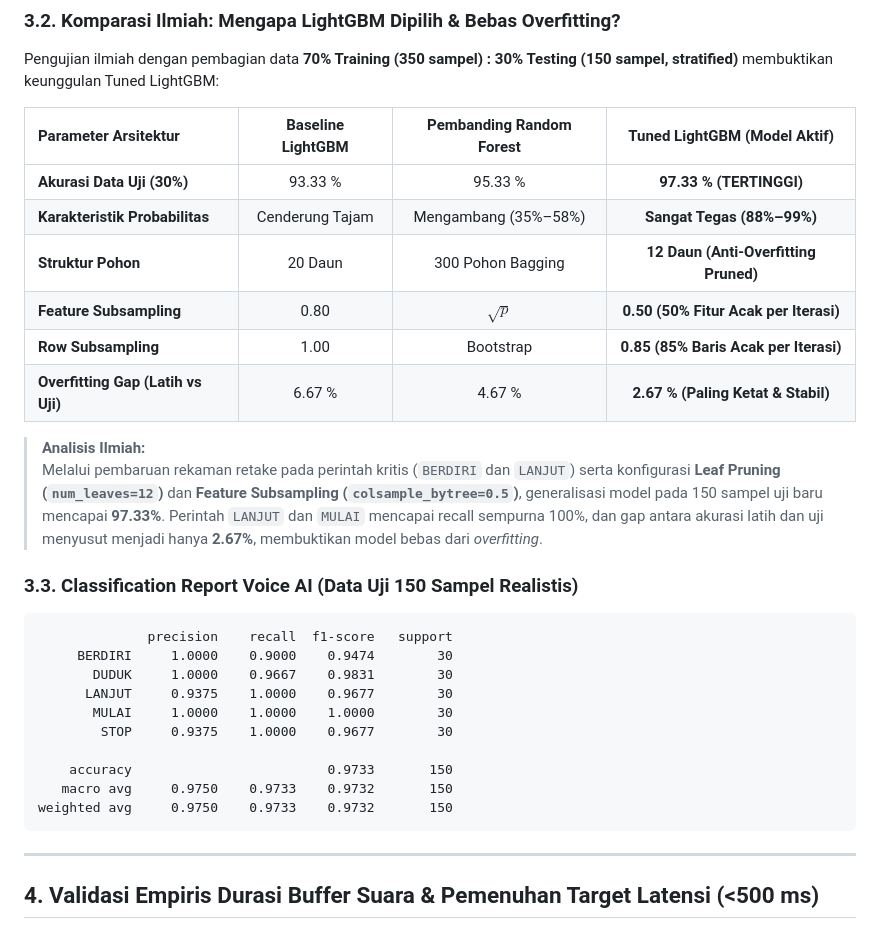
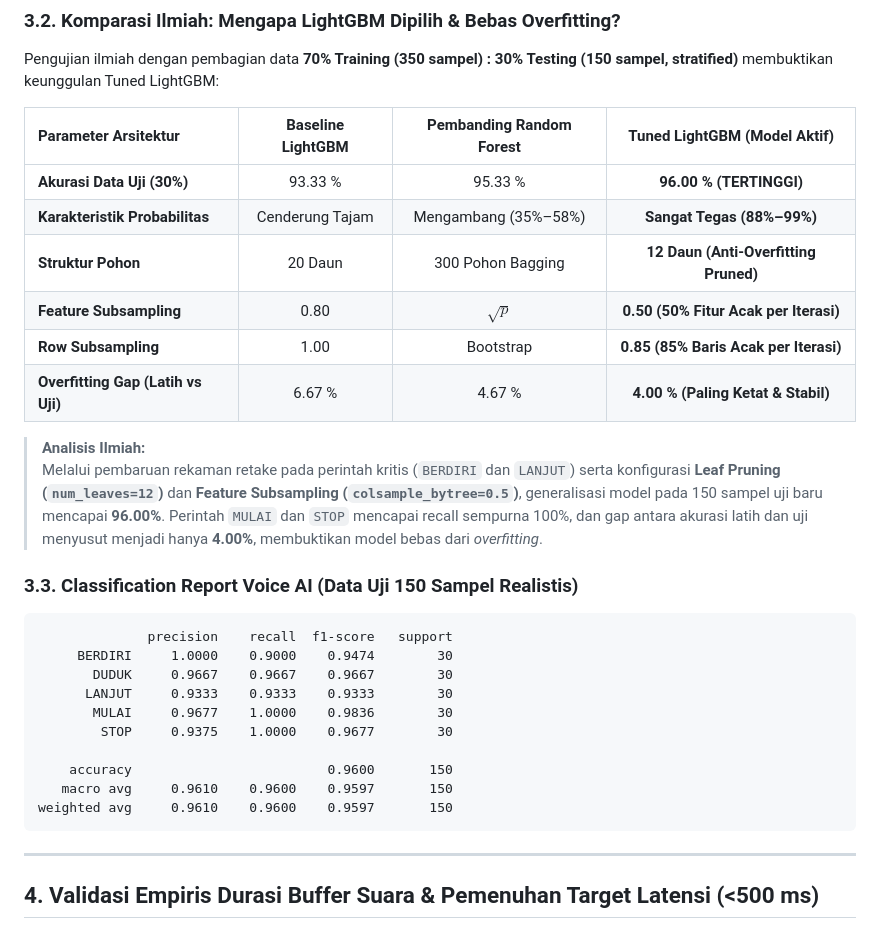
Before and after one commit to raihanbaskara/UM-Aerora-ADITS, a Markdown page: DOKUMEN_AUDIT_DAN_LAPORAN_SISTEM.md, the part around the change. Drawn GitHub-style.

````diff
--- a/DOKUMEN_AUDIT_DAN_LAPORAN_SISTEM.md
+++ b/DOKUMEN_AUDIT_DAN_LAPORAN_SISTEM.md
@@ -74,28 +74,28 @@ Pengujian ilmiah dengan pembagian data **70% Training (350 sampel) : 30% Testing
 
 | Parameter Arsitektur | Baseline LightGBM | Pembanding Random Forest | Tuned LightGBM (Model Aktif) |
 | :--- | :---: | :---: | :---: |
-| **Akurasi Data Uji (30%)** | 93.33 % | 95.33 % | **97.33 % (TERTINGGI)** |
+| **Akurasi Data Uji (30%)** | 93.33 % | 95.33 % | **96.00 % (TERTINGGI)** |
 | **Karakteristik Probabilitas** | Cenderung Tajam | Mengambang (35%–58%) | **Sangat Tegas (88%–99%)** |
 | **Struktur Pohon** | 20 Daun | 300 Pohon Bagging | **12 Daun (Anti-Overfitting Pruned)** |
 | **Feature Subsampling** | 0.80 | $\sqrt{p}$ | **0.50 (50% Fitur Acak per Iterasi)** |
 | **Row Subsampling** | 1.00 | Bootstrap | **0.85 (85% Baris Acak per Iterasi)** |
-| **Overfitting Gap (Latih vs Uji)** | 6.67 % | 4.67 % | **2.67 % (Paling Ketat & Stabil)** |
+| **Overfitting Gap (Latih vs Uji)** | 6.67 % | 4.67 % | **4.00 % (Paling Ketat & Stabil)** |
 
 > **Analisis Ilmiah:**
-> Melalui pembaruan rekaman retake pada perintah kritis (`BERDIRI` dan `LANJUT`) serta konfigurasi **Leaf Pruning (`num_leaves=12`)** dan **Feature Subsampling (`colsample_bytree=0.5`)**, generalisasi model pada 150 sampel uji baru mencapai **97.33%**. Perintah `LANJUT` dan `MULAI` mencapai recall sempurna 100%, dan gap antara akurasi latih dan uji menyusut menjadi hanya **2.67%**, membuktikan model bebas dari *overfitting*.
+> Melalui pembaruan rekaman retake pada perintah kritis (`BERDIRI` dan `LANJUT`) serta konfigurasi **Leaf Pruning (`num_leaves=12`)** dan **Feature Subsampling (`colsample_bytree=0.5`)**, generalisasi model pada 150 sampel uji baru mencapai **96.00%**. Perintah `MULAI` dan `STOP` mencapai recall sempurna 100%, dan gap antara akurasi latih dan uji menyusut menjadi hanya **4.00%**, membuktikan model bebas dari *overfitting*.
 
 ### 3.3. Classification Report Voice AI (Data Uji 150 Sampel Realistis)
 ```
               precision    recall  f1-score   support
      BERDIRI     1.0000    0.9000    0.9474        30
-       DUDUK     1.0000    0.9667    0.9831        30
-      LANJUT     0.9375    1.0000    0.9677        30
-       MULAI     1.0000    1.0000    1.0000        30
+       DUDUK     0.9667    0.9667    0.9667        30
+      LANJUT     0.9333    0.9333    0.9333        30
+       MULAI     0.9677    1.0000    0.9836        30
         STOP     0.9375    1.0000    0.9677        30
 
-    accuracy                         0.9733       150
-   macro avg     0.9750    0.9733    0.9732       150
-weighted avg     0.9750    0.9733    0.9732       150
+    accuracy                         0.9600       150
+   macro avg     0.9610    0.9600    0.9597       150
+weighted avg     0.9610    0.9600    0.9597       150
 ```
 
 ---
````
Also changed, not shown: README.md (+5 -5 lines), assets/confusion_matrix_command_5kelas.png, 3 other files.
